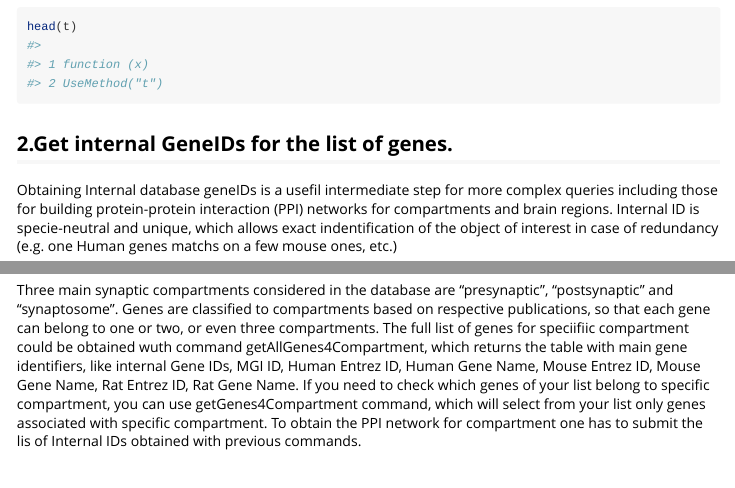
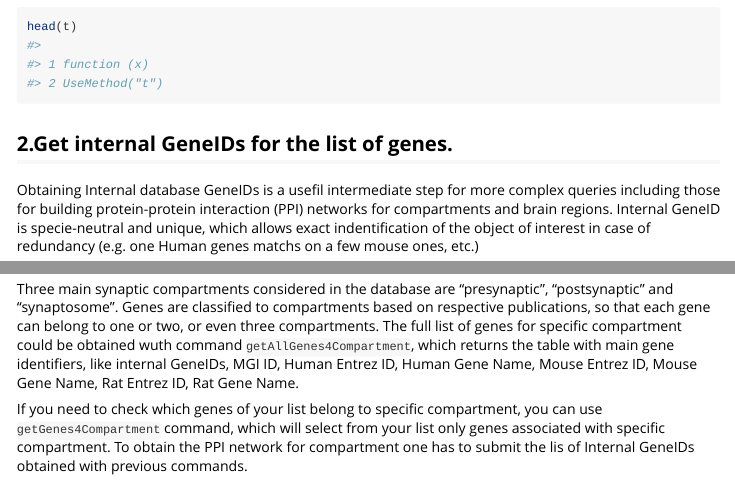
Before and after one commit to lptolik/synaptome.db, an R Markdown document (vignettes/synaptome_db_query.Rmd): the page in a window 1100 px wide, from 1640 px down, and a second part further down, joined at a grey line. Rendered offline with R 4.5, knitr and Pandoc, with nearby package versions; some code elsewhere in the file could not run offline; long lines of code are wrapped; common packages that the code uses without loading them are loaded.

Commit message:
Update synaptome_db_query.Rmd

````diff
--- a/vignettes/synaptome_db_query.Rmd
+++ b/vignettes/synaptome_db_query.Rmd
@@ -56,7 +56,7 @@ head(t)
 ```
 
 ## 2.Get internal GeneIDs for the list of genes.
-Obtaining Internal database geneIDs is a usefil intermediate step for more complex queries including those for building protein-protein interaction (PPI) networks for compartments and brain regions. Internal ID is specie-neutral and unique, which allows exact indentification of the object of interest in case of redundancy (e.g. one Human genes matchs on a few mouse ones, etc.)
+Obtaining Internal database GeneIDs is a usefil intermediate step for more complex queries including those for building protein-protein interaction (PPI) networks for compartments and brain regions. Internal GeneID is specie-neutral and unique, which allows exact indentification of the object of interest in case of redundancy (e.g. one Human genes matchs on a few mouse ones, etc.)
 
 ```{r  findIDs}
 t <- findGenesByEntrez(c(1742, 1741, 1739, 1740))
@@ -93,9 +93,10 @@ head(t)
 ```
 
 ## 6.Get the molecular structure of synaptic compartment
-Three main synaptic compartments considered in the database are "presynaptic", "postsynaptic" and "synaptosome". Genes are classified to compartments based on respective publications, so that each gene can belong to one or two, or even three compartments. The full list of genes for speciifiic compartment could be obtained wuth command getAllGenes4Compartment, which returns the table with main gene identifiers, like internal Gene IDs, MGI ID, Human Entrez ID, Human Gene Name, Mouse Entrez ID, Mouse Gene Name, Rat Entrez ID, Rat Gene Name.
-If you need to check which genes of your list belong to specific compartment, you can use getGenes4Compartment command, which will select from your list only genes associated with specific compartment.
-To obtain the PPI network for compartment one has to submit the lis of Internal IDs obtained with previous commands.
+Three main synaptic compartments considered in the database are "presynaptic", "postsynaptic" and "synaptosome". Genes are classified to compartments based on respective publications, so that each gene can belong to one or two, or even three compartments. The full list of genes for specific compartment could be obtained wuth command `getAllGenes4Compartment`, which returns the table with main gene identifiers, like internal GeneIDs, MGI ID, Human Entrez ID, Human Gene Name, Mouse Entrez ID, Mouse Gene Name, Rat Entrez ID, Rat Gene Name.
+
+If you need to check which genes of your list belong to specific compartment, you can use `getGenes4Compartment` command, which will select from your list only genes associated with specific compartment.
+To obtain the PPI network for compartment one has to submit the lis of Internal GeneIDs obtained with previous commands.
 
 
 ```{r compPPI}
````
Also changed, not shown: vignettes/synaptome_db_query.Rmd (6 more changed lines).
